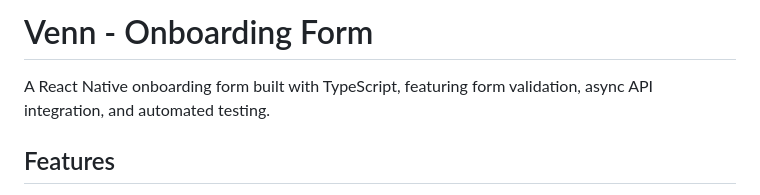
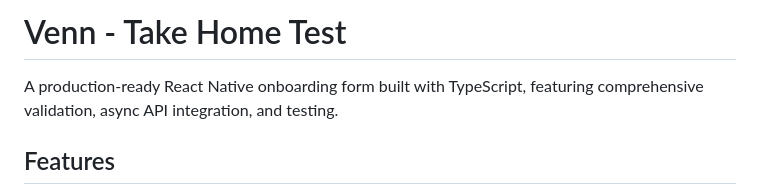
Before and after one commit to KaneDenzil/Venn-Take-Home-Test, a Markdown page: README.md, the part around the change. GitHub-like rendering.

```diff
--- a/README.md
+++ b/README.md
@@ -1,6 +1,6 @@
-# Venn - Onboarding Form
+# Venn - Take Home Test
 
-A React Native onboarding form built with TypeScript, featuring form validation, async API integration, and automated testing.
+A production-ready React Native onboarding form built with TypeScript, featuring comprehensive validation, async API integration, and testing.
 
 ## Features
 
```
